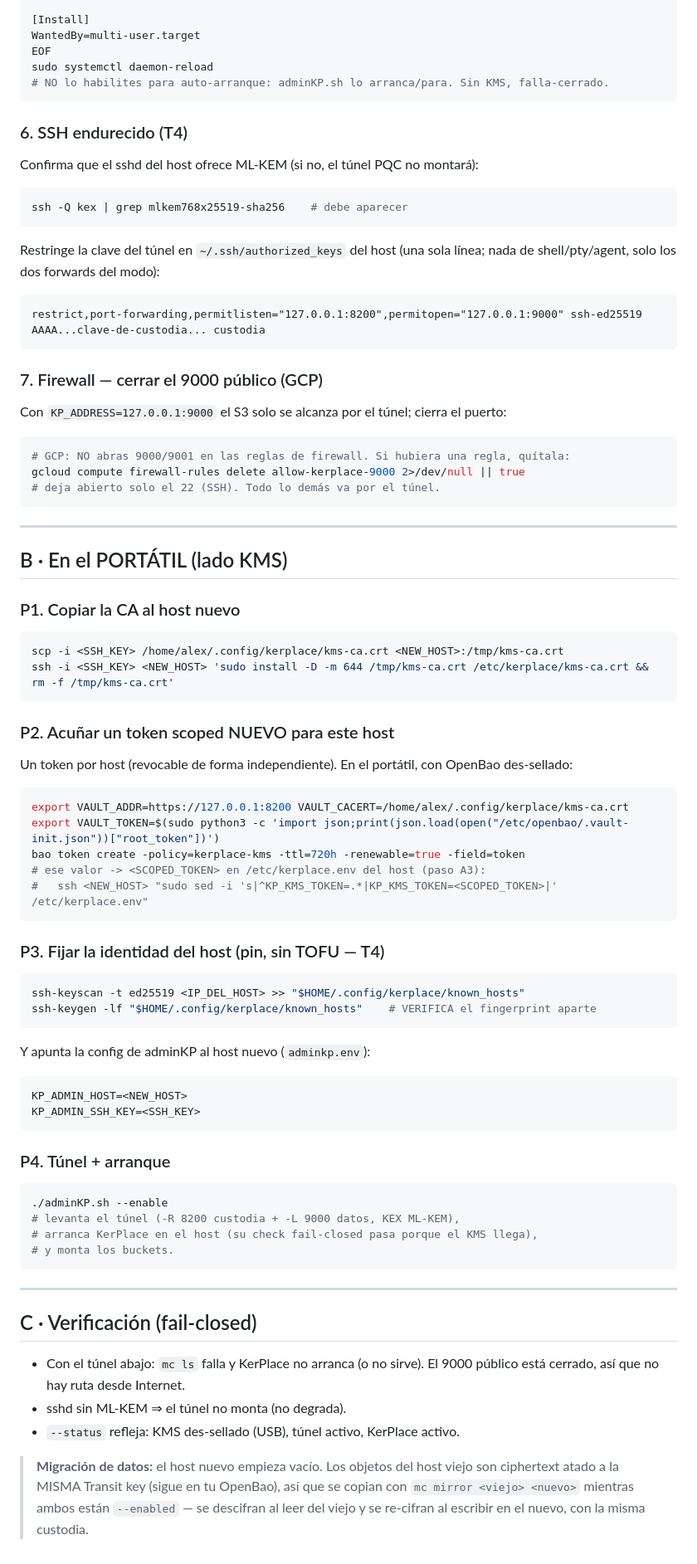
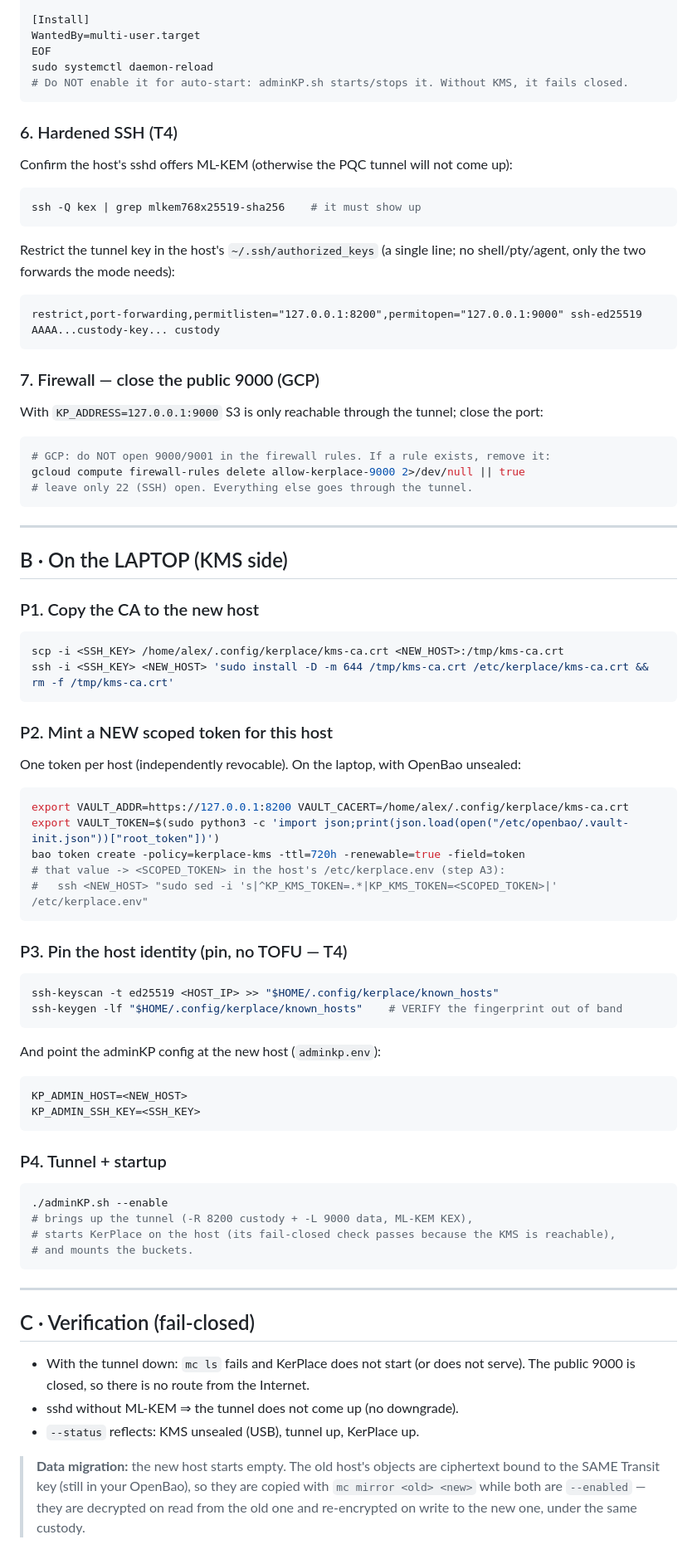
Before and after one commit to agalletero/kerplace, a Markdown page: deploy/external-kms-laptop/NEW_HOST_SETUP.md, the part around one of its changes. Shown at 83% size. Drawn GitHub-style.

````diff
--- a/deploy/external-kms-laptop/NEW_HOST_SETUP.md
+++ b/deploy/external-kms-laptop/NEW_HOST_SETUP.md
@@ -76,77 +76,77 @@ RestartSec=3
 WantedBy=multi-user.target
 EOF
 sudo systemctl daemon-reload
-# NO lo habilites para auto-arranque: adminKP.sh lo arranca/para. Sin KMS, falla-cerrado.
+# Do NOT enable it for auto-start: adminKP.sh starts/stops it. Without KMS, it fails closed.
 ```
 
-### 6. SSH endurecido (T4)
-Confirma que el sshd del host ofrece ML-KEM (si no, el túnel PQC no montará):
+### 6. Hardened SSH (T4)
+Confirm the host's sshd offers ML-KEM (otherwise the PQC tunnel will not come up):
 ```bash
-ssh -Q kex | grep mlkem768x25519-sha256    # debe aparecer
+ssh -Q kex | grep mlkem768x25519-sha256    # it must show up
 ```
-Restringe la clave del túnel en `~/.ssh/authorized_keys` del host (una sola línea;
-nada de shell/pty/agent, solo los dos forwards del modo):
+Restrict the tunnel key in the host's `~/.ssh/authorized_keys` (a single line;
+no shell/pty/agent, only the two forwards the mode needs):
 ```
-restrict,port-forwarding,permitlisten="127.0.0.1:8200",permitopen="127.0.0.1:9000" ssh-ed25519 AAAA...clave-de-custodia... custodia
+restrict,port-forwarding,permitlisten="127.0.0.1:8200",permitopen="127.0.0.1:9000" ssh-ed25519 AAAA...custody-key... custody
 ```
 
-### 7. Firewall — cerrar el 9000 público (GCP)
-Con `KP_ADDRESS=127.0.0.1:9000` el S3 solo se alcanza por el túnel; cierra el puerto:
+### 7. Firewall — close the public 9000 (GCP)
+With `KP_ADDRESS=127.0.0.1:9000` S3 is only reachable through the tunnel; close the port:
 ```bash
-# GCP: NO abras 9000/9001 en las reglas de firewall. Si hubiera una regla, quítala:
+# GCP: do NOT open 9000/9001 in the firewall rules. If a rule exists, remove it:
 gcloud compute firewall-rules delete allow-kerplace-9000 2>/dev/null || true
-# deja abierto solo el 22 (SSH). Todo lo demás va por el túnel.
+# leave only 22 (SSH) open. Everything else goes through the tunnel.
 ```
 
 ---
 
-## B · En el PORTÁTIL (lado KMS)
+## B · On the LAPTOP (KMS side)
 
-### P1. Copiar la CA al host nuevo
+### P1. Copy the CA to the new host
 ```bash
 scp -i <SSH_KEY> /home/alex/.config/kerplace/kms-ca.crt <NEW_HOST>:/tmp/kms-ca.crt
 ssh -i <SSH_KEY> <NEW_HOST> 'sudo install -D -m 644 /tmp/kms-ca.crt /etc/kerplace/kms-ca.crt && rm -f /tmp/kms-ca.crt'
 ```
 
-### P2. Acuñar un token scoped NUEVO para este host
-Un token por host (revocable de forma independiente). En el portátil, con OpenBao
-des-sellado:
+### P2. Mint a NEW scoped token for this host
+One token per host (independently revocable). On the laptop, with OpenBao
+unsealed:
 ```bash
 export VAULT_ADDR=https://127.0.0.1:8200 VAULT_CACERT=/home/alex/.config/kerplace/kms-ca.crt
 export VAULT_TOKEN=$(sudo python3 -c 'import json;print(json.load(open("/etc/openbao/.vault-init.json"))["root_token"])')
 bao token create -policy=kerplace-kms -ttl=720h -renewable=true -field=token
-# ese valor -> <SCOPED_TOKEN> en /etc/kerplace.env del host (paso A3):
+# that value -> <SCOPED_TOKEN> in the host's /etc/kerplace.env (step A3):
 #   ssh <NEW_HOST> "sudo sed -i 's|^KP_KMS_TOKEN=.*|KP_KMS_TOKEN=<SCOPED_TOKEN>|' /etc/kerplace.env"
 ```
 
-### P3. Fijar la identidad del host (pin, sin TOFU — T4)
+### P3. Pin the host identity (pin, no TOFU — T4)
 ```bash
-ssh-keyscan -t ed25519 <IP_DEL_HOST> >> "$HOME/.config/kerplace/known_hosts"
-ssh-keygen -lf "$HOME/.config/kerplace/known_hosts"    # VERIFICA el fingerprint aparte
+ssh-keyscan -t ed25519 <HOST_IP> >> "$HOME/.config/kerplace/known_hosts"
+ssh-keygen -lf "$HOME/.config/kerplace/known_hosts"    # VERIFY the fingerprint out of band
 ```
-Y apunta la config de adminKP al host nuevo (`adminkp.env`):
+And point the adminKP config at the new host (`adminkp.env`):
 ```
 KP_ADMIN_HOST=<NEW_HOST>
 KP_ADMIN_SSH_KEY=<SSH_KEY>
 ```
 
-### P4. Túnel + arranque
+### P4. Tunnel + startup
 ```bash
 ./adminKP.sh --enable
-# levanta el túnel (-R 8200 custodia + -L 9000 datos, KEX ML-KEM),
-# arranca KerPlace en el host (su check fail-closed pasa porque el KMS llega),
-# y monta los buckets.
+# brings up the tunnel (-R 8200 custody + -L 9000 data, ML-KEM KEX),
+# starts KerPlace on the host (its fail-closed check passes because the KMS is reachable),
+# and mounts the buckets.
 ```
 
 ---
 
-## C · Verificación (fail-closed)
-- Con el túnel abajo: `mc ls` falla y KerPlace no arranca (o no sirve). El 9000 público
-  está cerrado, así que no hay ruta desde Internet.
-- sshd sin ML-KEM ⇒ el túnel no monta (no degrada).
-- `--status` refleja: KMS des-sellado (USB), túnel activo, KerPlace activo.
+## C · Verification (fail-closed)
+- With the tunnel down: `mc ls` fails and KerPlace does not start (or does not serve). The public
+  9000 is closed, so there is no route from the Internet.
+- sshd without ML-KEM ⇒ the tunnel does not come up (no downgrade).
+- `--status` reflects: KMS unsealed (USB), tunnel up, KerPlace up.
 
-> **Migración de datos:** el host nuevo empieza vacío. Los objetos del host viejo son
-> ciphertext atado a la MISMA Transit key (sigue en tu OpenBao), así que se copian con
-> `mc mirror <viejo> <nuevo>` mientras ambos están `--enabled` — se descifran al leer del
-> viejo y se re-cifran al escribir en el nuevo, con la misma custodia.
+> **Data migration:** the new host starts empty. The old host's objects are
+> ciphertext bound to the SAME Transit key (still in your OpenBao), so they are copied with
+> `mc mirror <old> <new>` while both are `--enabled` — they are decrypted on read from the
+> old one and re-encrypted on write to the new one, under the same custody.
````
Also changed, not shown: other parts of deploy/external-kms-laptop/NEW_HOST_SETUP.md (+20 -20 lines), deploy/external-kms-laptop/HARDENING.md (+107 -106 lines).
